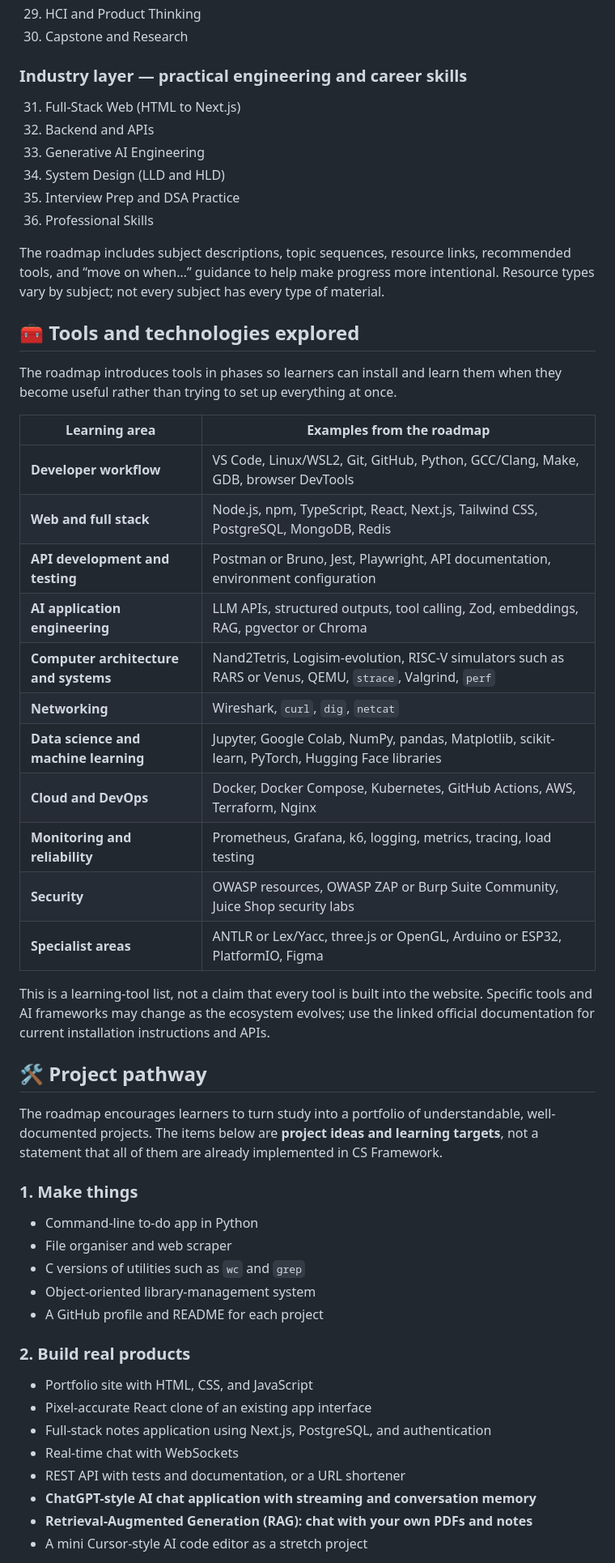
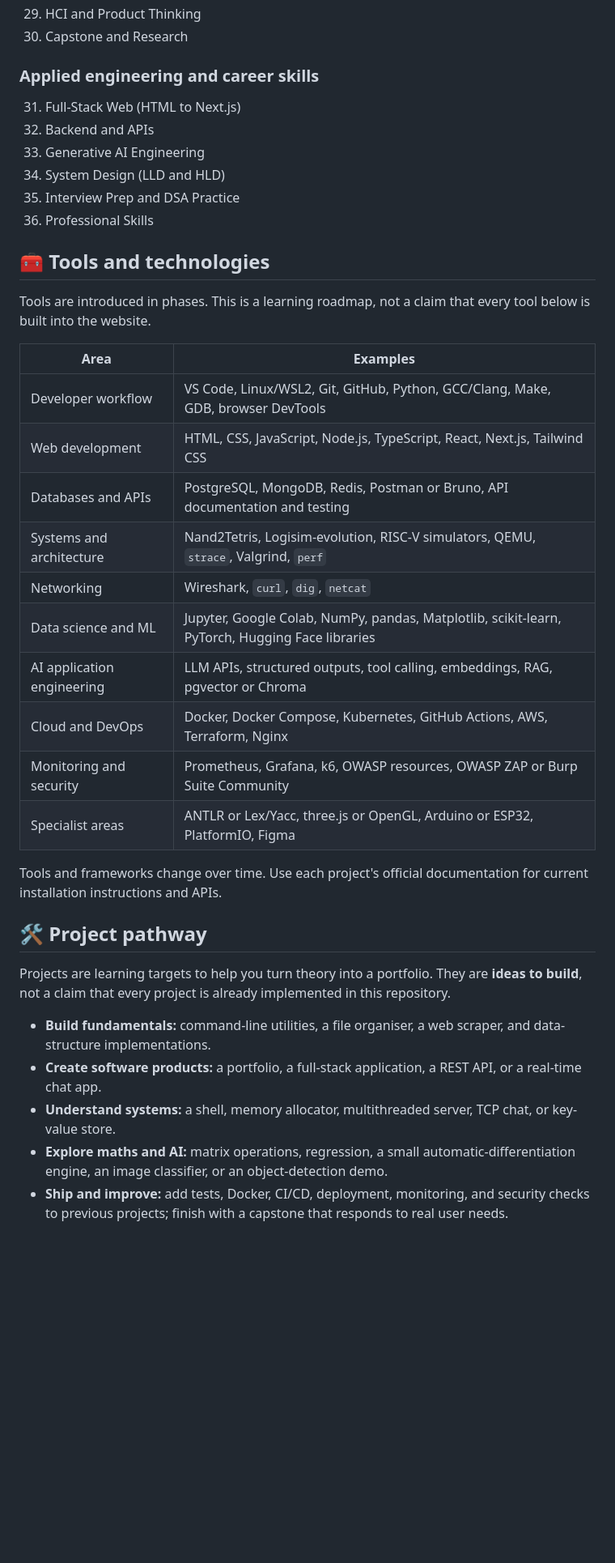
Before and after one commit to Suryanshpal-09/CS-Framework, a Markdown page: README.md, the part around one of its changes. Shown at 81% size. Rendered like a GitHub page; blank space fills up the shorter version.

```diff
--- a/README.md
+++ b/README.md
@@ -109,7 +94,7 @@ The study order and weekly estimates are guidance, not deadlines. Adjust them to
 29. HCI and Product Thinking
 30. Capstone and Research
 
-### Industry layer — practical engineering and career skills
+### Applied engineering and career skills
 
 31. Full-Stack Web (HTML to Next.js)
 32. Backend and APIs
@@ -118,48 +103,32 @@ The study order and weekly estimates are guidance, not deadlines. Adjust them to
 35. Interview Prep and DSA Practice
 36. Professional Skills
 
-The roadmap includes subject descriptions, topic sequences, resource links, recommended tools, and “move on when…” guidance to help make progress more intentional. Resource types vary by subject; not every subject has every type of material.
+## 🧰 Tools and technologies
 
-## 🧰 Tools and technologies explored
+Tools are introduced in phases. This is a learning roadmap, not a claim that every tool below is built into the website.
 
-The roadmap introduces tools in phases so learners can install and learn them when they become useful rather than trying to set up everything at once.
+| Area | Examples |
+|---|---|
+| Developer workflow | VS Code, Linux/WSL2, Git, GitHub, Python, GCC/Clang, Make, GDB, browser DevTools |
+| Web development | HTML, CSS, JavaScript, Node.js, TypeScript, React, Next.js, Tailwind CSS |
+| Databases and APIs | PostgreSQL, MongoDB, Redis, Postman or Bruno, API documentation and testing |
+| Systems and architecture | Nand2Tetris, Logisim-evolution, RISC-V simulators, QEMU, `strace`, Valgrind, `perf` |
+| Networking | Wireshark, `curl`, `dig`, `netcat` |
+| Data science and ML | Jupyter, Google Colab, NumPy, pandas, Matplotlib, scikit-learn, PyTorch, Hugging Face libraries |
+| AI application engineering | LLM APIs, structured outputs, tool calling, embeddings, RAG, pgvector or Chroma |
+| Cloud and DevOps | Docker, Docker Compose, Kubernetes, GitHub Actions, AWS, Terraform, Nginx |
+| Monitoring and security | Prometheus, Grafana, k6, OWASP resources, OWASP ZAP or Burp Suite Community |
+| Specialist areas | ANTLR or Lex/Yacc, three.js or OpenGL, Arduino or ESP32, PlatformIO, Figma |
 
-|Learning area|Examples from the roadmap|
-|-|-|
-|**Developer workflow**|VS Code, Linux/WSL2, Git, GitHub, Python, GCC/Clang, Make, GDB, browser DevTools|
-|**Web and full stack**|Node.js, npm, TypeScript, React, Next.js, Tailwind CSS, PostgreSQL, MongoDB, Redis|
-|**API development and testing**|Postman or Bruno, Jest, Playwright, API documentation, environment configuration|
-|**AI application engineering**|LLM APIs, structured outputs, tool calling, Zod, embeddings, RAG, pgvector or Chroma|
-|**Computer architecture and systems**|Nand2Tetris, Logisim-evolution, RISC-V simulators such as RARS or Venus, QEMU, `strace`, Valgrind, `perf`|
-|**Networking**|Wireshark, `curl`, `dig`, `netcat`|
-|**Data science and machine learning**|Jupyter, Google Colab, NumPy, pandas, Matplotlib, scikit-learn, PyTorch, Hugging Face libraries|
-|**Cloud and DevOps**|Docker, Docker Compose, Kubernetes, GitHub Actions, AWS, Terraform, Nginx|
-|**Monitoring and reliability**|Prometheus, Grafana, k6, logging, metrics, tracing, load testing|
-|**Security**|OWASP resources, OWASP ZAP or Burp Suite Community, Juice Shop security labs|
-|**Specialist areas**|ANTLR or Lex/Yacc, three.js or OpenGL, Arduino or ESP32, PlatformIO, Figma|
-
-This is a learning-tool list, not a claim that every tool is built into the website. Specific tools and AI frameworks may change as the ecosystem evolves; use the linked official documentation for current installation instructions and APIs.
+Tools and frameworks change over time. Use each project's official documentation for current installation instructions and APIs.
 
 ## 🛠️ Project pathway
 
-The roadmap encourages learners to turn study into a portfolio of understandable, well-documented projects. The items below are **project ideas and learning targets**, not a statement that all of them are already implemented in CS Framework.
+Projects are learning targets to help you turn theory into a portfolio. They are **ideas to build**, not a claim that every project is already implemented in this repository.
 
-### 1\. Make things
+- **Build fundamentals:** command-line utilities, a file organiser, a web scraper, and data-structure implementations.
+- **Create software products:** a portfolio, a full-stack application, a REST API, or a real-time chat app.
+- **Understand systems:** a shell, memory allocator, multithreaded server, TCP chat, or key-value store.
+- **Explore maths and AI:** matrix operations, regression, a small automatic-differentiation engine, an image classifier, or an object-detection demo.
+- **Ship and improve:** add tests, Docker, CI/CD, deployment, monitoring, and security checks to previous projects; finish with a capstone that responds to real user needs.
 
-* Command-line to-do app in Python
-* File organiser and web scraper
-* C versions of utilities such as `wc` and `grep`
-* Object-oriented library-management system
-* A GitHub profile and README for each project
-
-### 2\. Build real products
-
-* Portfolio site with HTML, CSS, and JavaScript
-* Pixel-accurate React clone of an existing app interface
-* Full-stack notes application using Next.js, PostgreSQL, and authentication
-* Real-time chat with WebSockets
-* REST API with tests and documentation, or a URL shortener
-* **ChatGPT-style AI chat application with streaming and conversation memory**
-* **Retrieval-Augmented Generation (RAG): chat with your own PDFs and notes**
-* A mini Cursor-style AI code editor as a stretch project
-
```
Also changed, not shown: other parts of README.md (+95 -175 lines).
